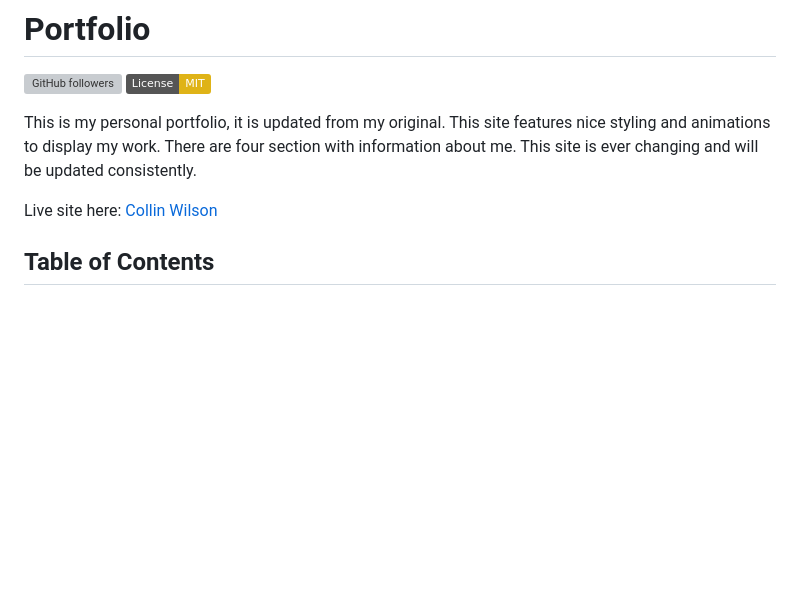
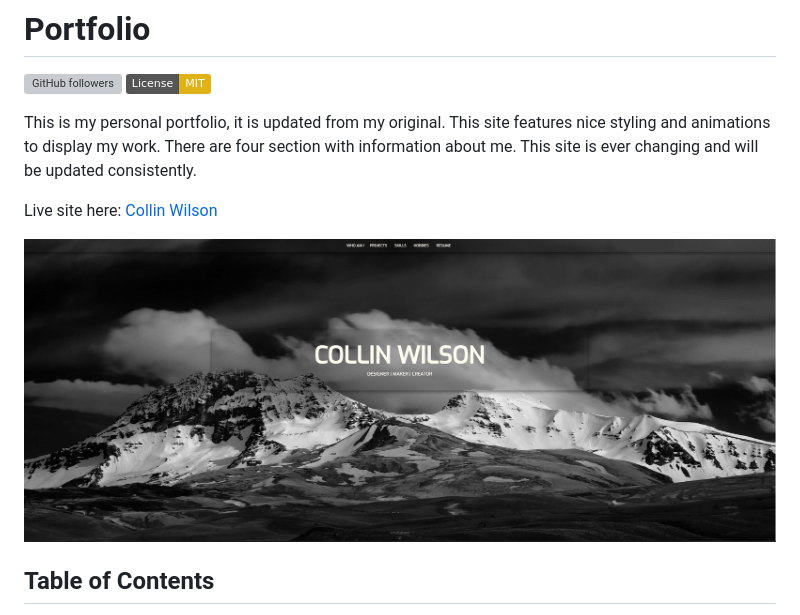
Before and after one commit to wilsoncollin7/collin-wilson, a Markdown page: README.md, the part around the change. Drawn GitHub-style; pictures changed too: assets/dev-photos/home.JPG (added); badges without logos; blank space fills up the shorter version; grey boxes are pictures that could not be loaded.

```diff
--- a/README.md
+++ b/README.md
@@ -4,6 +4,8 @@
   This is my personal portfolio, it is updated from my original. This site features nice styling and animations to display my work. There are four section with information about me. This site is ever changing and will be updated consistently.
 
   Live site here: [Collin Wilson](https://wilsoncollin7.github.io/collin-wilson/)
+
+  <img src="./assets/dev-photos/home.JPG">
 
   ## Table of Contents
 
```
